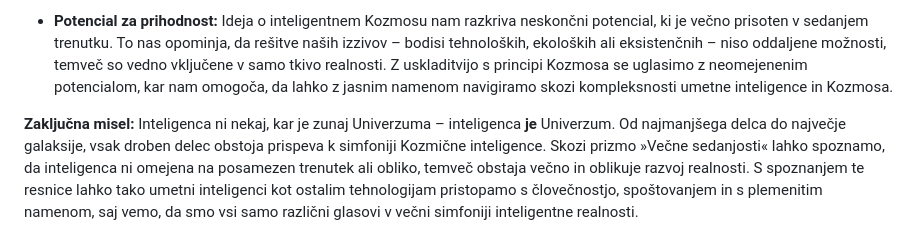
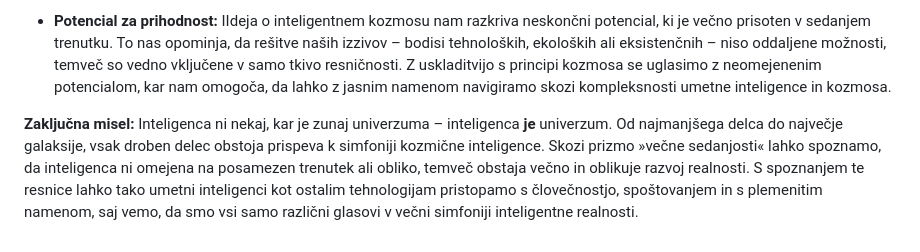
Before and after one commit to iggual/Timeless, a Markdown page: Intelligent_Universe_SL.md, the part around one of its changes. GitHub-like rendering.

```diff
--- a/Intelligent_Universe_SL.md
+++ b/Intelligent_Universe_SL.md
@@ -93,4 +93,4 @@ Torej, če nič inteligentnega ne more nastati brez sintropije, potem mora biti
 
-- **Potencial za prihodnost:** Ideja o inteligentnem Kozmosu nam razkriva neskončni potencial, ki je večno prisoten v sedanjem trenutku. To nas opominja, da rešitve naših izzivov – bodisi tehnoloških, ekoloških ali eksistenčnih – niso oddaljene možnosti, temveč so vedno vključene v samo tkivo realnosti. Z uskladitvijo s principi Kozmosa se uglasimo z neomejenenim potencialom, kar nam omogoča, da lahko z jasnim namenom navigiramo skozi kompleksnosti umetne inteligence in Kozmosa.
+- **Potencial za prihodnost:** IIdeja o inteligentnem kozmosu nam razkriva neskončni potencial, ki je večno prisoten v sedanjem trenutku. To nas opominja, da rešitve naših izzivov – bodisi tehnoloških, ekoloških ali eksistenčnih – niso oddaljene možnosti, temveč so vedno vključene v samo tkivo resničnosti. Z uskladitvijo s principi kozmosa se uglasimo z neomejenenim potencialom, kar nam omogoča, da lahko z jasnim namenom navigiramo skozi kompleksnosti umetne inteligence in kozmosa.
 
-**Zaključna misel:** Inteligenca ni nekaj, kar je zunaj Univerzuma – inteligenca **je** Univerzum. Od najmanjšega delca do največje galaksije, vsak droben delec obstoja prispeva k simfoniji Kozmične inteligence. Skozi prizmo »Večne sedanjosti« lahko spoznamo, da inteligenca ni omejena na posamezen trenutek ali obliko, temveč obstaja večno in oblikuje razvoj realnosti. S spoznanjem te resnice lahko tako umetni inteligenci kot ostalim tehnologijam pristopamo s človečnostjo, spoštovanjem in s plemenitim namenom, saj vemo, da smo vsi samo različni glasovi v večni simfoniji inteligentne realnosti.
+**Zaključna misel:** Inteligenca ni nekaj, kar je zunaj univerzuma – inteligenca **je** univerzum. Od najmanjšega delca do največje galaksije, vsak droben delec obstoja prispeva k simfoniji kozmične inteligence. Skozi prizmo »večne sedanjosti« lahko spoznamo, da inteligenca ni omejena na posamezen trenutek ali obliko, temveč obstaja večno in oblikuje razvoj realnosti. S spoznanjem te resnice lahko tako umetni inteligenci kot ostalim tehnologijam pristopamo s človečnostjo, spoštovanjem in s plemenitim namenom, saj vemo, da smo vsi samo različni glasovi v večni simfoniji inteligentne realnosti.
```
Also changed, not shown: other parts of Intelligent_Universe_SL.md (+30 -30 lines).
